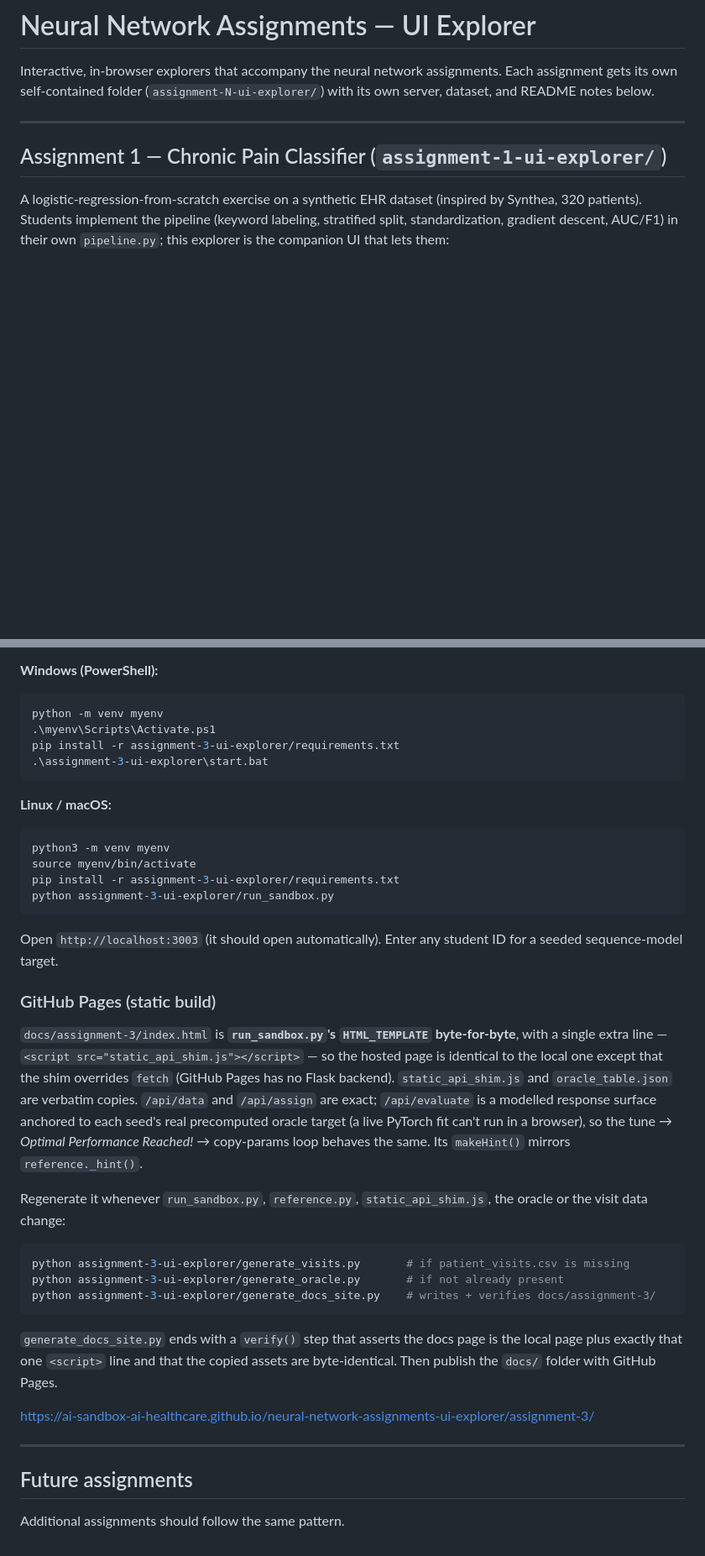
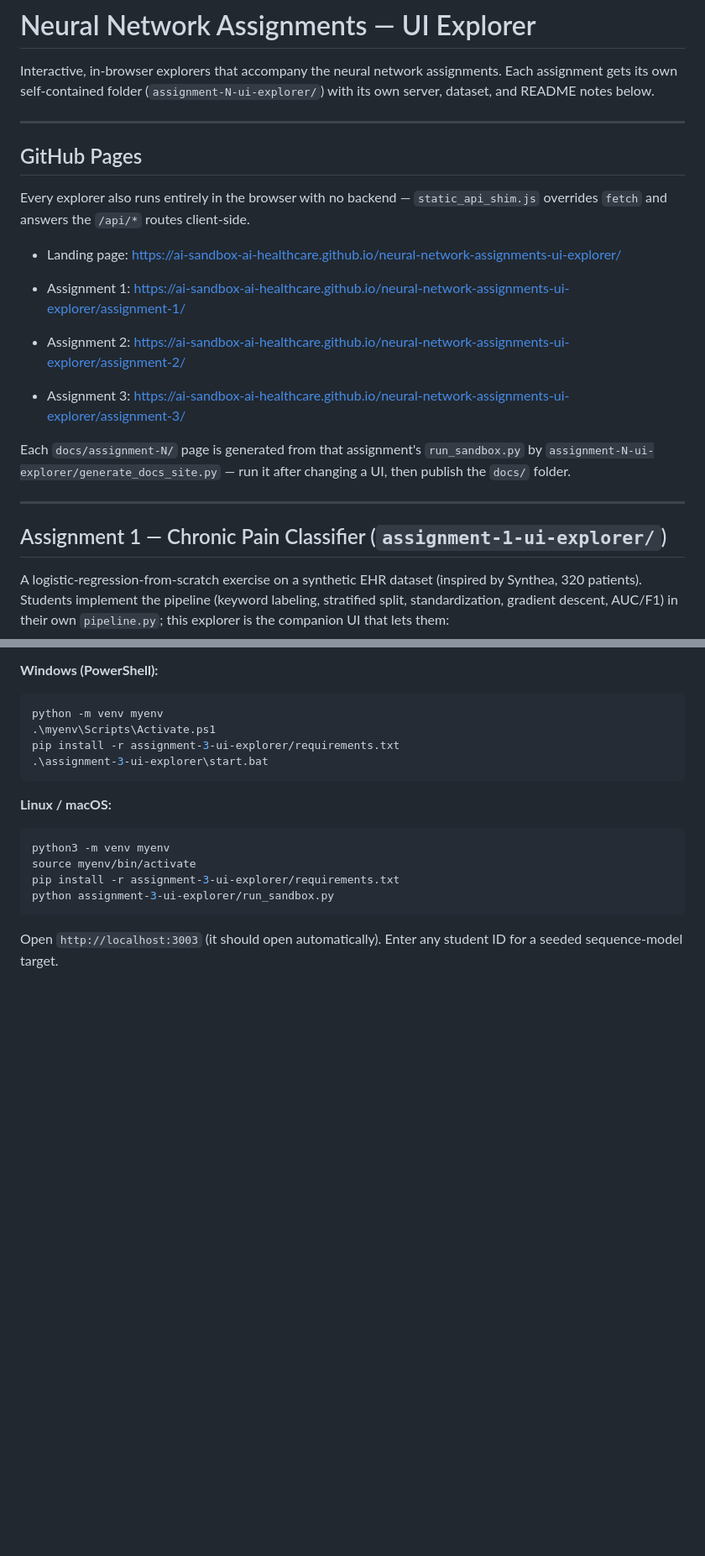
Before and after one commit to AI-Sandbox-AI-Healthcare/neural-network-assignments-ui-explorer, a Markdown page: README.md, 2 parts joined by grey strips. Shown at 84% size. Rendered like a GitHub page; blank space fills up the shorter version.

````diff
--- a/README.md
+++ b/README.md
@@ -4,6 +4,25 @@ Interactive, in-browser explorers that accompany the neural network
 assignments. Each assignment gets its own self-contained folder
 (`assignment-N-ui-explorer/`) with its own server, dataset, and README
 notes below.
+
+---
+
+## GitHub Pages
+
+Every explorer also runs entirely in the browser with no backend —
+`static_api_shim.js` overrides `fetch` and answers the `/api/*` routes
+client-side.
+
+- Landing page: https://ai-sandbox-ai-healthcare.github.io/neural-network-assignments-ui-explorer/
+
+- Assignment 1: https://ai-sandbox-ai-healthcare.github.io/neural-network-assignments-ui-explorer/assignment-1/
+
+- Assignment 2: https://ai-sandbox-ai-healthcare.github.io/neural-network-assignments-ui-explorer/assignment-2/
+
+- Assignment 3: https://ai-sandbox-ai-healthcare.github.io/neural-network-assignments-ui-explorer/assignment-3/
+
+Each `docs/assignment-N/` page is generated from that assignment's
+`run_sandbox.py` by `assignment-N-ui-explorer/generate_docs_site.py` — run it after changing a UI, then publish the `docs/` folder.
 
 ---
 
@@ -188,36 +178,3 @@ python assignment-3-ui-explorer/run_sandbox.py
 
 Open `http://localhost:3003` (it should open automatically). Enter any student
 ID for a seeded sequence-model target.
-
-### GitHub Pages (static build)
-
-`docs/assignment-3/index.html` is **`run_sandbox.py`'s `HTML_TEMPLATE`
-byte-for-byte**, with a single extra line — `<script
-src="static_api_shim.js"></script>` — so the hosted page is identical to the
-local one except that the shim overrides `fetch` (GitHub Pages has no Flask
-backend). `static_api_shim.js` and `oracle_table.json` are verbatim copies.
-`/api/data` and `/api/assign` are exact; `/api/evaluate` is a modelled response
-surface anchored to each seed's real precomputed oracle target (a live PyTorch
-fit can't run in a browser), so the tune → *Optimal Performance Reached!* →
-copy-params loop behaves the same. Its `makeHint()` mirrors `reference._hint()`.
-
-Regenerate it whenever `run_sandbox.py`, `reference.py`, `static_api_shim.js`,
-the oracle or the visit data change:
-
-```bash
-python assignment-3-ui-explorer/generate_visits.py       # if patient_visits.csv is missing
-python assignment-3-ui-explorer/generate_oracle.py       # if not already present
-python assignment-3-ui-explorer/generate_docs_site.py    # writes + verifies docs/assignment-3/
-```
-
-`generate_docs_site.py` ends with a `verify()` step that asserts the docs page
-is the local page plus exactly that one `<script>` line and that the copied
-assets are byte-identical. Then publish the `docs/` folder with GitHub Pages.
-
-https://ai-sandbox-ai-healthcare.github.io/neural-network-assignments-ui-explorer/assignment-3/
-
----
-
-## Future assignments
-
-Additional assignments should follow the same pattern.
````
Also changed, not shown: other parts of README.md (+11 -40 lines).
